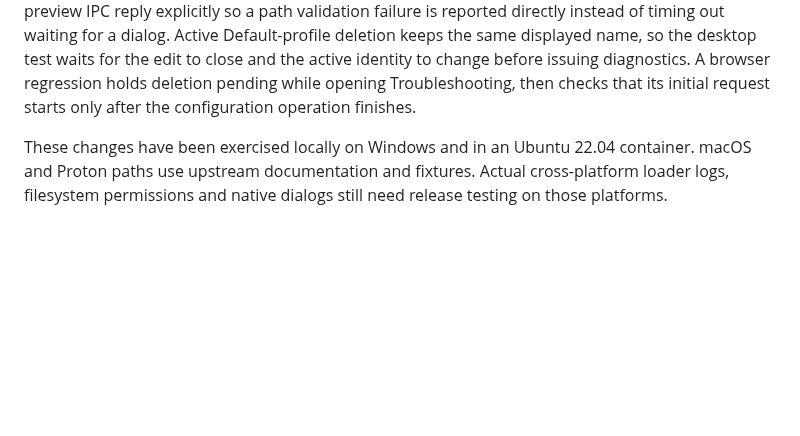
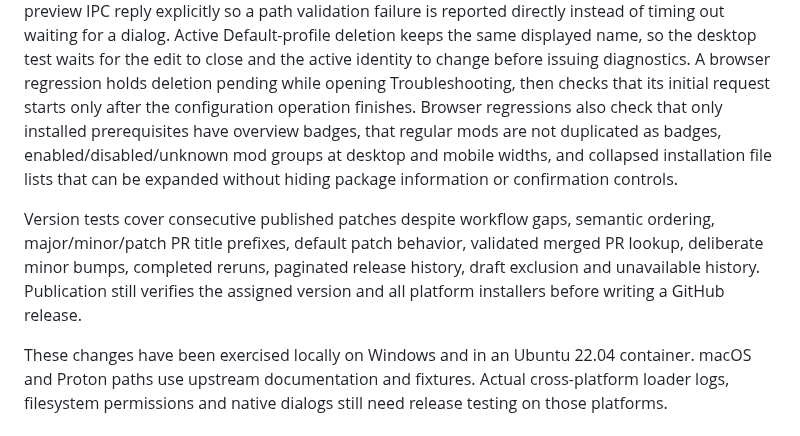
Before and after one commit to NorthernBranch/modatro, a Markdown page: docs/verification.md, the part around the change. Drawn GitHub-style; blank space fills up the shorter version.

```diff
--- a/docs/verification.md
+++ b/docs/verification.md
@@ -137,6 +137,16 @@ Active Default-profile deletion keeps the same displayed name, so the desktop te
 waits for the edit to close and the active identity to change before issuing diagnostics.
 A browser regression holds deletion pending while opening Troubleshooting, then
 checks that its initial request starts only after the configuration operation finishes.
+Browser regressions also check that only installed prerequisites have overview badges,
+that regular mods are not duplicated as badges, enabled/disabled/unknown
+mod groups at desktop and mobile widths, and collapsed installation file lists that
+can be expanded without hiding package information or confirmation controls.
+
+Version tests cover consecutive published patches despite workflow gaps, semantic
+ordering, major/minor/patch PR title prefixes, default patch behavior, validated
+merged PR lookup, deliberate minor bumps, completed reruns, paginated release history,
+draft exclusion and unavailable history. Publication still verifies the assigned
+version and all platform installers before writing a GitHub release.
 
 These changes have been exercised locally on Windows and in an Ubuntu 22.04 container.
 macOS and Proton paths use upstream documentation and fixtures. Actual cross-platform loader logs,
```
Also changed, not shown: docs/release.md (+28 -8 lines), docs/troubleshooting.md (+8 -0 lines), docs/images/troubleshooting.png, website/images/troubleshooting.png, 11 other files.
